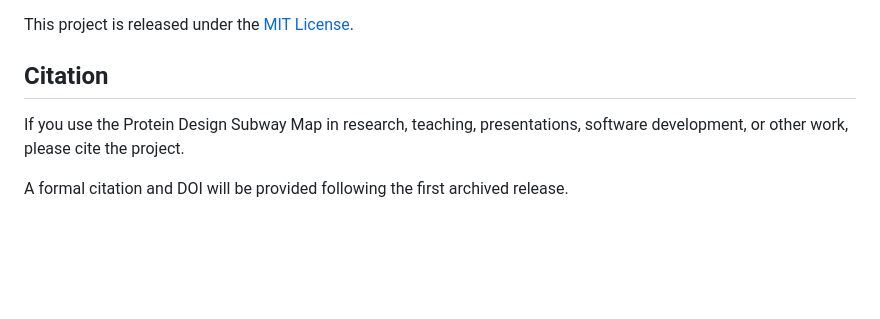
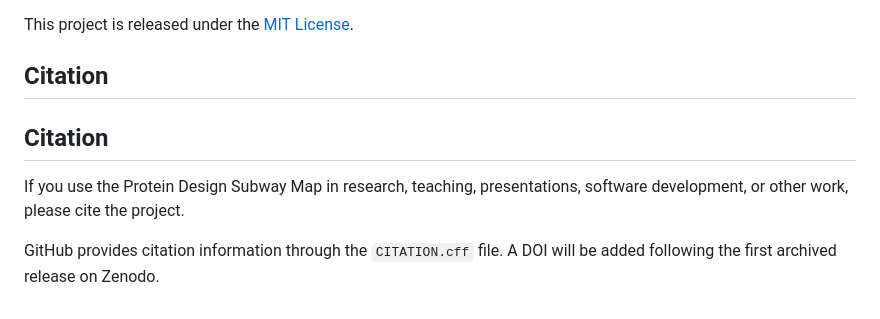
Before and after one commit to Srikanth-Lingappa/protein-design-subway-map, a Markdown page: README.md, the part around the change. GitHub-like rendering; blank space fills up the shorter version.

```diff
--- a/README.md
+++ b/README.md
@@ -95,6 +95,8 @@ This project is released under the [MIT License](LICENSE).
 
 ## Citation
 
+## Citation
+
 If you use the Protein Design Subway Map in research, teaching, presentations, software development, or other work, please cite the project.
 
-A formal citation and DOI will be provided following the first archived release.
+GitHub provides citation information through the `CITATION.cff` file. A DOI will be added following the first archived release on Zenodo.
```
